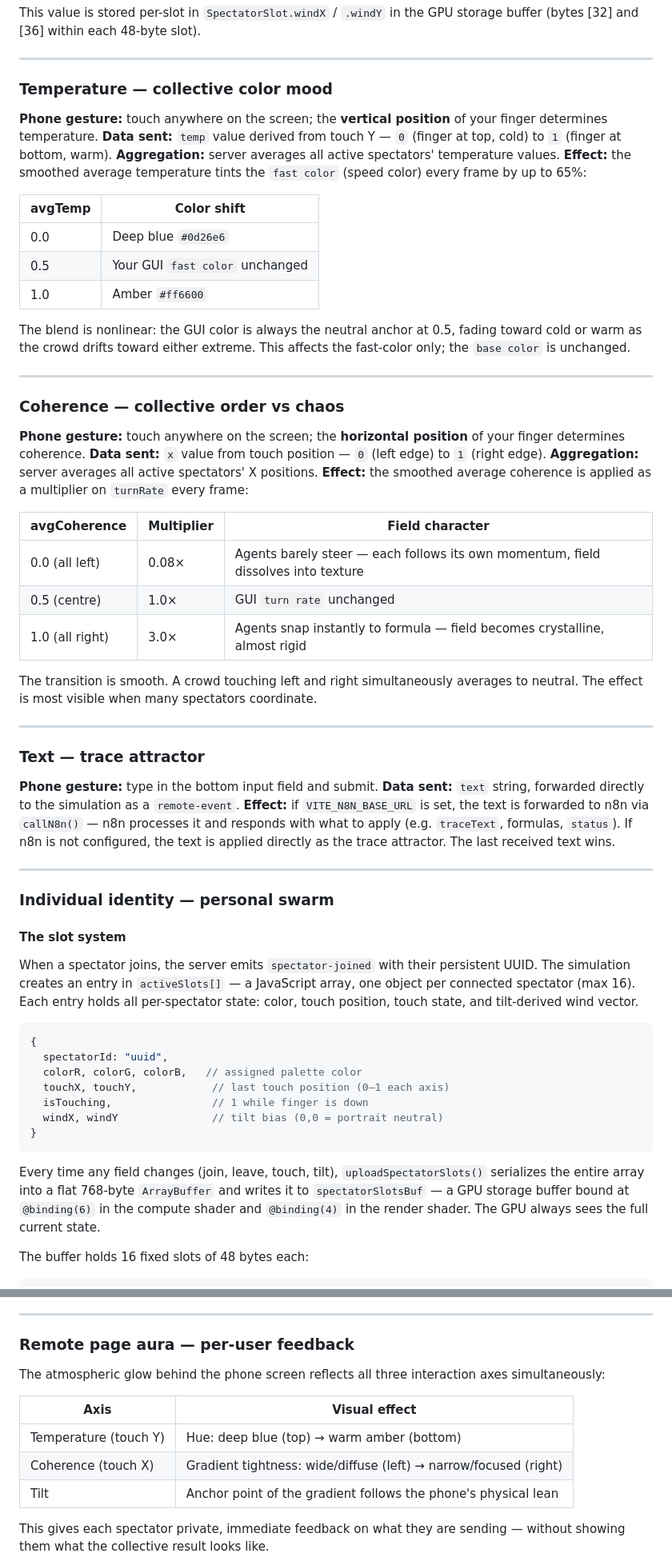
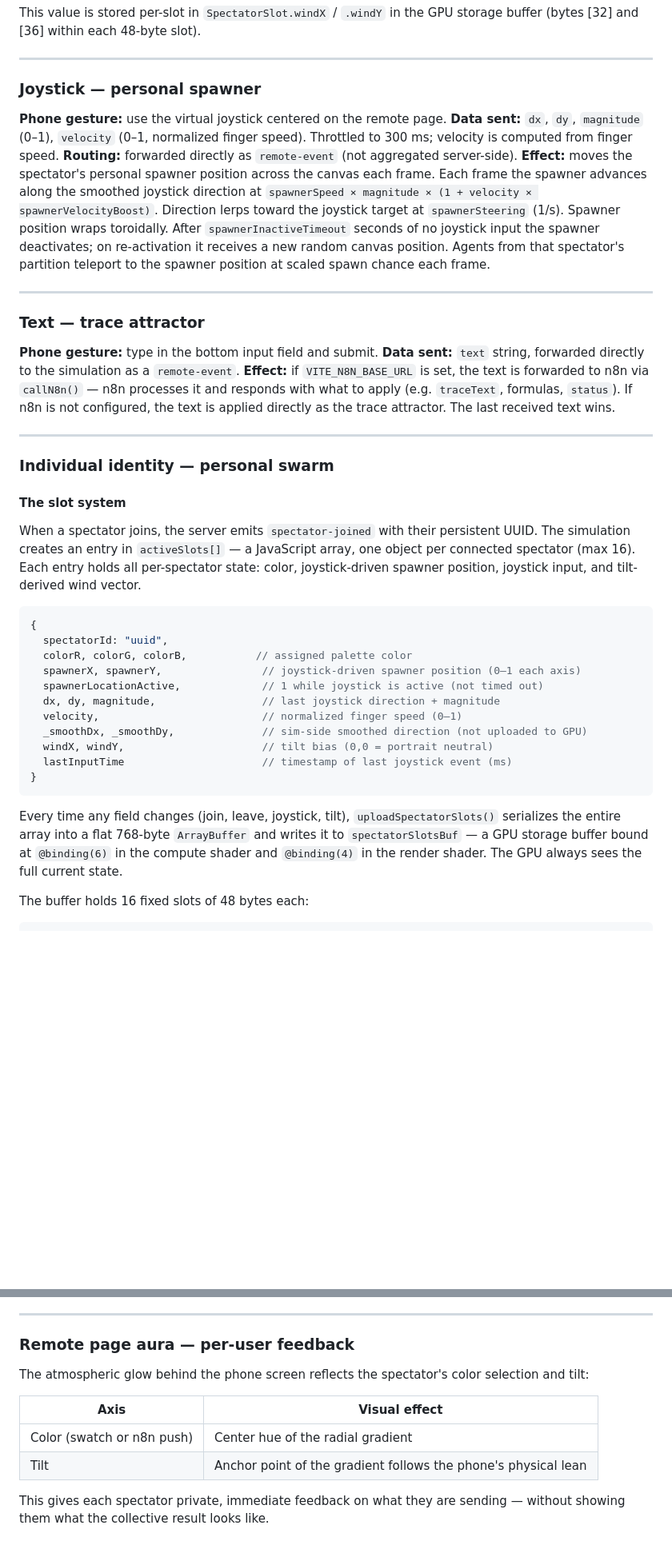
Before and after one commit to stubfx/HARMONY, a Markdown page: PARAMETERS.md, 2 parts joined by grey strips. Shown at 80% size. Rendered like a GitHub page; blank space fills up the shorter version.

````diff
--- a/PARAMETERS.md
+++ b/PARAMETERS.md
@@ -512,37 +509,12 @@ This value is stored per-slot in `SpectatorSlot.windX` / `.windY` in the GPU sto
 
 ---
 
-### Temperature — collective color mood
+### Joystick — personal spawner
 
-**Phone gesture:** touch anywhere on the screen; the **vertical position** of your finger determines temperature.
-**Data sent:** `temp` value derived from touch Y — `0` (finger at top, cold) to `1` (finger at bottom, warm).
-**Aggregation:** server averages all active spectators' temperature values.
-**Effect:** the smoothed average temperature tints the `fast color` (speed color) every frame by up to 65%:
-
-| avgTemp | Color shift |
-|---------|-------------|
-| 0.0 | Deep blue `#0d26e6` |
-| 0.5 | Your GUI `fast color` unchanged |
-| 1.0 | Amber `#ff6600` |
-
-The blend is nonlinear: the GUI color is always the neutral anchor at 0.5, fading toward cold or warm as the crowd drifts toward either extreme. This affects the fast-color only; the `base color` is unchanged.
-
----
-
-### Coherence — collective order vs chaos
-
-**Phone gesture:** touch anywhere on the screen; the **horizontal position** of your finger determines coherence.
-**Data sent:** `x` value from touch position — `0` (left edge) to `1` (right edge).
-**Aggregation:** server averages all active spectators' X positions.
-**Effect:** the smoothed average coherence is applied as a multiplier on `turnRate` every frame:
-
-| avgCoherence | Multiplier | Field character |
-|---|---|---|
-| 0.0 (all left) | 0.08× | Agents barely steer — each follows its own momentum, field dissolves into texture |
-| 0.5 (centre) | 1.0× | GUI `turn rate` unchanged |
-| 1.0 (all right) | 3.0× | Agents snap instantly to formula — field becomes crystalline, almost rigid |
-
-The transition is smooth. A crowd touching left and right simultaneously averages to neutral. The effect is most visible when many spectators coordinate.
+**Phone gesture:** use the virtual joystick centered on the remote page.
+**Data sent:** `dx`, `dy`, `magnitude` (0–1), `velocity` (0–1, normalized finger speed). Throttled to 300 ms; velocity is computed from finger speed.
+**Routing:** forwarded directly as `remote-event` (not aggregated server-side).
+**Effect:** moves the spectator's personal spawner position across the canvas each frame. Each frame the spawner advances along the smoothed joystick direction at `spawnerSpeed × magnitude × (1 + velocity × spawnerVelocityBoost)`. Direction lerps toward the joystick target at `spawnerSteering` (1/s). Spawner position wraps toroidally. After `spawnerInactiveTimeout` seconds of no joystick input the spawner deactivates; on re-activation it receives a new random canvas position. Agents from that spectator's partition teleport to the spawner position at scaled spawn chance each frame.
 
 ---
 
@@ -558,19 +530,23 @@ The transition is smooth. A crowd touching left and right simultaneously average
 
 #### The slot system
 
-When a spectator joins, the server emits `spectator-joined` with their persistent UUID. The simulation creates an entry in `activeSlots[]` — a JavaScript array, one object per connected spectator (max 16). Each entry holds all per-spectator state: color, touch position, touch state, and tilt-derived wind vector.
+When a spectator joins, the server emits `spectator-joined` with their persistent UUID. The simulation creates an entry in `activeSlots[]` — a JavaScript array, one object per connected spectator (max 16). Each entry holds all per-spectator state: color, joystick-driven spawner position, joystick input, and tilt-derived wind vector.
 
 ```js
 {
   spectatorId: "uuid",
-  colorR, colorG, colorB,   // assigned palette color
-  touchX, touchY,            // last touch position (0–1 each axis)
-  isTouching,                // 1 while finger is down
-  windX, windY               // tilt bias (0,0 = portrait neutral)
+  colorR, colorG, colorB,           // assigned palette color
+  spawnerX, spawnerY,                // joystick-driven spawner position (0–1 each axis)
+  spawnerLocationActive,             // 1 while joystick is active (not timed out)
+  dx, dy, magnitude,                 // last joystick direction + magnitude
+  velocity,                          // normalized finger speed (0–1)
+  _smoothDx, _smoothDy,              // sim-side smoothed direction (not uploaded to GPU)
+  windX, windY,                      // tilt bias (0,0 = portrait neutral)
+  lastInputTime                      // timestamp of last joystick event (ms)
 }
 ```
 
-Every time any field changes (join, leave, touch, tilt), `uploadSpectatorSlots()` serializes the entire array into a flat 768-byte `ArrayBuffer` and writes it to `spectatorSlotsBuf` — a GPU storage buffer bound at `@binding(6)` in the compute shader and `@binding(4)` in the render shader. The GPU always sees the full current state.
+Every time any field changes (join, leave, joystick, tilt), `uploadSpectatorSlots()` serializes the entire array into a flat 768-byte `ArrayBuffer` and writes it to `spectatorSlotsBuf` — a GPU storage buffer bound at `@binding(6)` in the compute shader and `@binding(4)` in the render shader. The GPU always sees the full current state.
 
 The buffer holds 16 fixed slots of 48 bytes each:
 
@@ -625,12 +603,11 @@ When the same event fires, all other connected phones receive `peer-joined` and
 
 ### Remote page aura — per-user feedback
 
-The atmospheric glow behind the phone screen reflects all three interaction axes simultaneously:
+The atmospheric glow behind the phone screen reflects the spectator's color selection and tilt:
 
 | Axis | Visual effect |
 |------|--------------|
-| Temperature (touch Y) | Hue: deep blue (top) → warm amber (bottom) |
-| Coherence (touch X) | Gradient tightness: wide/diffuse (left) → narrow/focused (right) |
+| Color (swatch or n8n push) | Center hue of the radial gradient |
 | Tilt | Anchor point of the gradient follows the phone's physical lean |
 
 This gives each spectator private, immediate feedback on what they are sending — without showing them what the collective result looks like.
````
Also changed, not shown: other parts of PARAMETERS.md (+51 -13 lines), README.md (+17 -11 lines).
